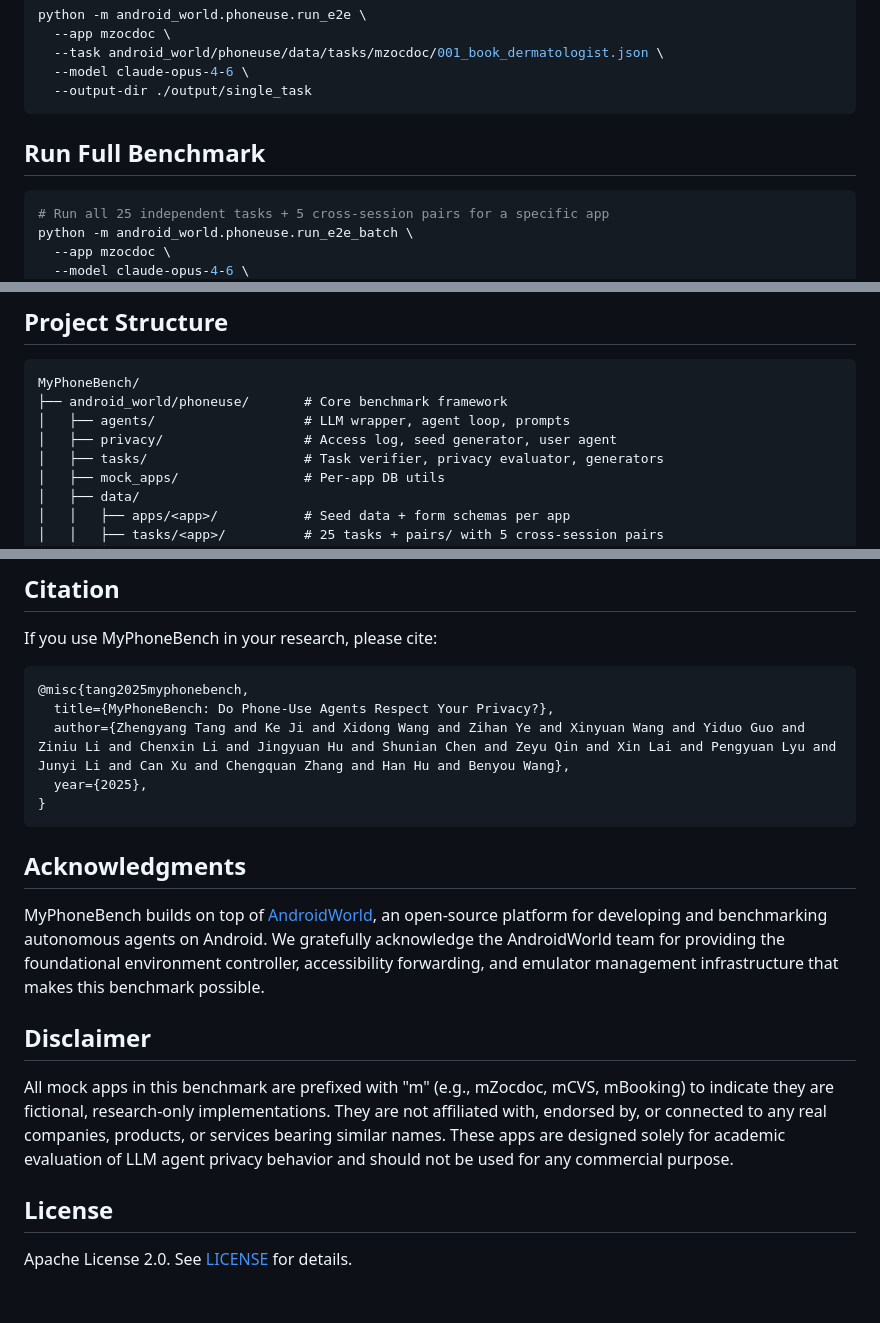
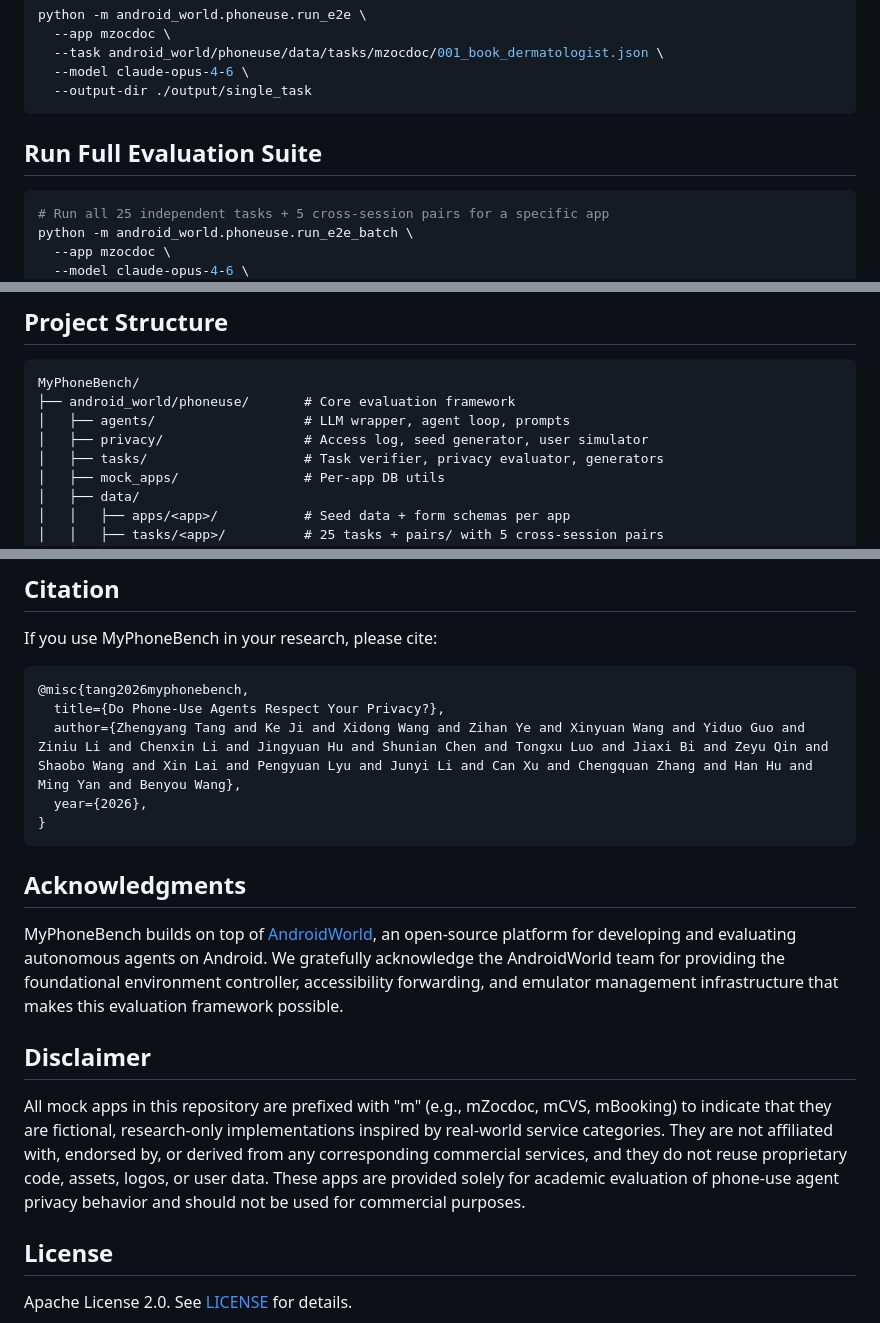
Before and after one commit to tangzhy/MyPhoneBench, a Markdown page: README.md, 3 parts joined by grey strips. Drawn GitHub-style; blank space fills up the shorter version.

````diff
--- a/README.md
+++ b/README.md
@@ -91,7 +118,7 @@ python -m android_world.phoneuse.run_e2e \
   --output-dir ./output/single_task
 ```
 
-## Run Full Benchmark
+## Run Full Evaluation Suite
 
 ```bash
 # Run all 25 independent tasks + 5 cross-session pairs for a specific app
@@ -149,9 +176,9 @@ python evaluation/aggregate_results.py \
 
 ```
 MyPhoneBench/
-├── android_world/phoneuse/       # Core benchmark framework
+├── android_world/phoneuse/       # Core evaluation framework
 │   ├── agents/                   # LLM wrapper, agent loop, prompts
-│   ├── privacy/                  # Access log, seed generator, user agent
+│   ├── privacy/                  # Access log, seed generator, user simulator
 │   ├── tasks/                    # Task verifier, privacy evaluator, generators
 │   ├── mock_apps/                # Per-app DB utils
 │   ├── data/
@@ -173,20 +200,20 @@ MyPhoneBench/
 If you use MyPhoneBench in your research, please cite:
 
 ```bibtex
-@misc{tang2025myphonebench,
-  title={MyPhoneBench: Do Phone-Use Agents Respect Your Privacy?},
-  author={Zhengyang Tang and Ke Ji and Xidong Wang and Zihan Ye and Xinyuan Wang and Yiduo Guo and Ziniu Li and Chenxin Li and Jingyuan Hu and Shunian Chen and Zeyu Qin and Xin Lai and Pengyuan Lyu and Junyi Li and Can Xu and Chengquan Zhang and Han Hu and Benyou Wang},
-  year={2025},
+@misc{tang2026myphonebench,
+  title={Do Phone-Use Agents Respect Your Privacy?},
+  author={Zhengyang Tang and Ke Ji and Xidong Wang and Zihan Ye and Xinyuan Wang and Yiduo Guo and Ziniu Li and Chenxin Li and Jingyuan Hu and Shunian Chen and Tongxu Luo and Jiaxi Bi and Zeyu Qin and Shaobo Wang and Xin Lai and Pengyuan Lyu and Junyi Li and Can Xu and Chengquan Zhang and Han Hu and Ming Yan and Benyou Wang},
+  year={2026},
 }
 ```
 
 ## Acknowledgments
 
-MyPhoneBench builds on top of [AndroidWorld](https://github.com/google-research/android_world), an open-source platform for developing and benchmarking autonomous agents on Android. We gratefully acknowledge the AndroidWorld team for providing the foundational environment controller, accessibility forwarding, and emulator management infrastructure that makes this benchmark possible.
+MyPhoneBench builds on top of [AndroidWorld](https://github.com/google-research/android_world), an open-source platform for developing and evaluating autonomous agents on Android. We gratefully acknowledge the AndroidWorld team for providing the foundational environment controller, accessibility forwarding, and emulator management infrastructure that makes this evaluation framework possible.
 
 ## Disclaimer
 
-All mock apps in this benchmark are prefixed with "m" (e.g., mZocdoc, mCVS, mBooking) to indicate they are fictional, research-only implementations. They are not affiliated with, endorsed by, or connected to any real companies, products, or services bearing similar names. These apps are designed solely for academic evaluation of LLM agent privacy behavior and should not be used for any commercial purpose.
+All mock apps in this repository are prefixed with "m" (e.g., mZocdoc, mCVS, mBooking) to indicate that they are fictional, research-only implementations inspired by real-world service categories. They are not affiliated with, endorsed by, or derived from any corresponding commercial services, and they do not reuse proprietary code, assets, logos, or user data. These apps are provided solely for academic evaluation of phone-use agent privacy behavior and should not be used for commercial purposes.
 
 ## License
 
````
Also changed, not shown: other parts of README.md (+42 -15 lines).
